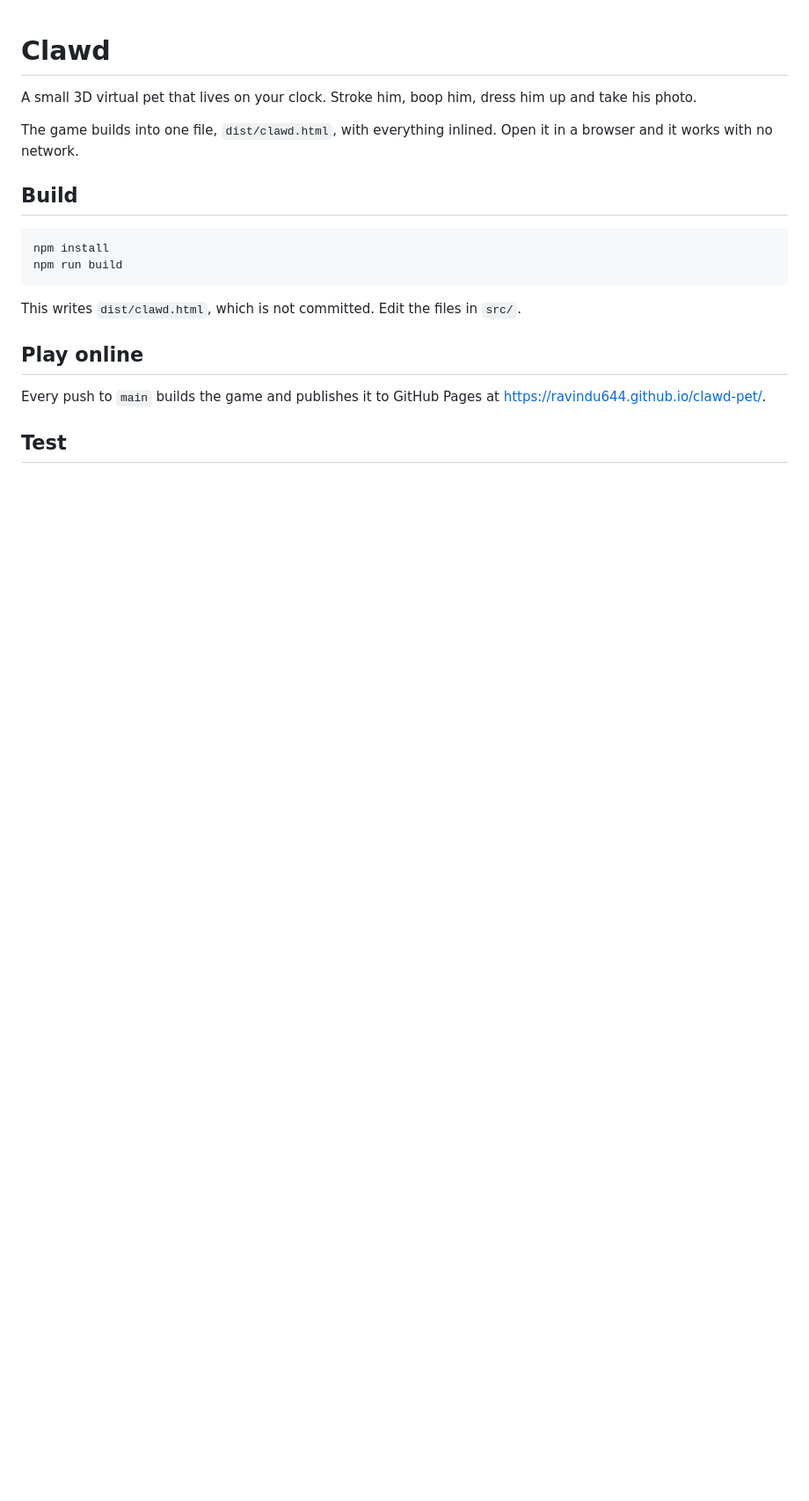
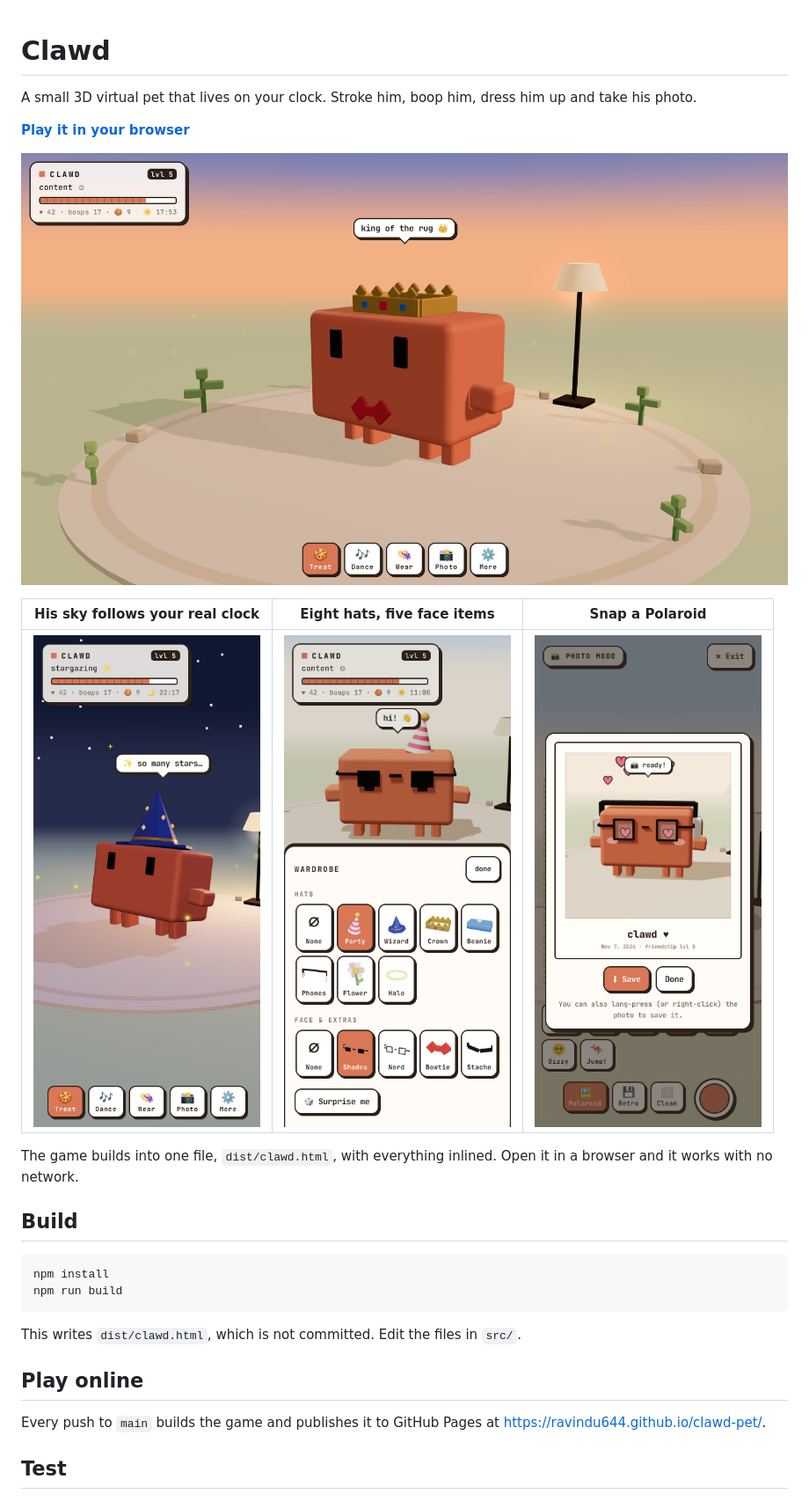
Before and after one commit to ravindu644/clawd-pet, a Markdown page: README.md, the part around the change. Shown at 88% size. Drawn GitHub-style; pictures changed too: docs/screenshots/golden-hour.jpg (added), docs/screenshots/night.jpg (added), docs/screenshots/polaroid.jpg (added); blank space fills up the shorter version.

Commit message:
Show Clawd off in the README with screenshots
Co-Authored-By: Claude Opus 5.5 <noreply@anthropic.com>

```diff
--- a/README.md
+++ b/README.md
@@ -1,6 +1,14 @@
 # Clawd
 
 A small 3D virtual pet that lives on your clock. Stroke him, boop him, dress him up and take his photo.
+
+**[Play it in your browser](https://ravindu644.github.io/clawd-pet/)**
+
+![Clawd in a crown and bowtie at golden hour, saying "king of the rug"](docs/screenshots/golden-hour.jpg)
+
+| His sky follows your real clock | Eight hats, five face items | Snap a Polaroid |
+| :---: | :---: | :---: |
+| <img src="docs/screenshots/night.jpg" alt="Clawd in a wizard hat stargazing at night" width="260"> | <img src="docs/screenshots/wardrobe.jpg" alt="The wardrobe open on a phone, with Clawd in a party hat and shades" width="260"> | <img src="docs/screenshots/polaroid.jpg" alt="A Polaroid of Clawd in headphones and nerd glasses with heart eyes" width="260"> |
 
 The game builds into one file, `dist/clawd.html`, with everything inlined. Open it in a browser and it works with no network.
 
```
